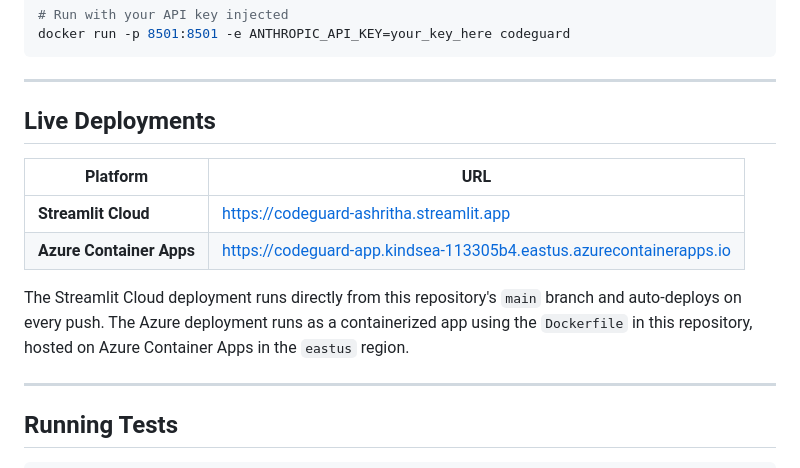
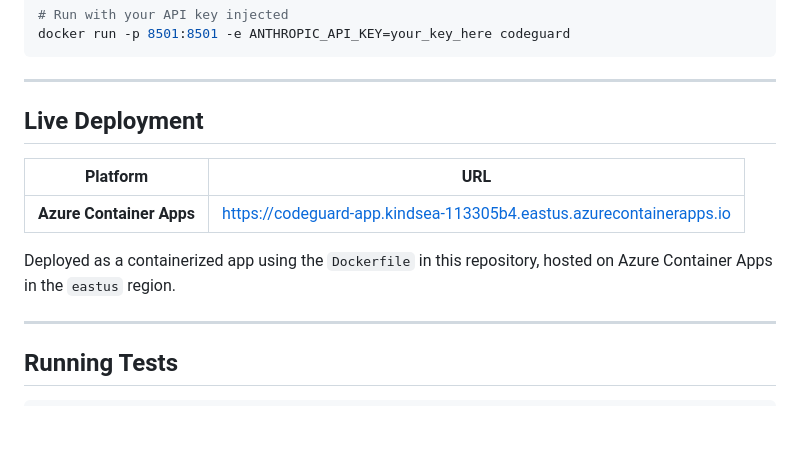
Before and after one commit to ashrithaumd/codeguard, a Markdown page: README.md, the part around the change. GitHub-like rendering; blank space fills up the shorter version.

Commit message:
Remove Streamlit Cloud from README, keep only Azure deployment
Co-Authored-By: Claude Sonnet 4.6 <noreply@anthropic.com>

```diff
--- a/README.md
+++ b/README.md
@@ -242,14 +242,13 @@ docker run -p 8501:8501 -e ANTHROPIC_API_KEY=your_key_here codeguard
 
 ---
 
-## Live Deployments
+## Live Deployment
 
 | Platform | URL |
 |---|---|
-| **Streamlit Cloud** | https://codeguard-ashritha.streamlit.app |
 | **Azure Container Apps** | https://codeguard-app.kindsea-113305b4.eastus.azurecontainerapps.io |
 
-The Streamlit Cloud deployment runs directly from this repository's `main` branch and auto-deploys on every push. The Azure deployment runs as a containerized app using the `Dockerfile` in this repository, hosted on Azure Container Apps in the `eastus` region.
+Deployed as a containerized app using the `Dockerfile` in this repository, hosted on Azure Container Apps in the `eastus` region.
 
 ---
 
```
